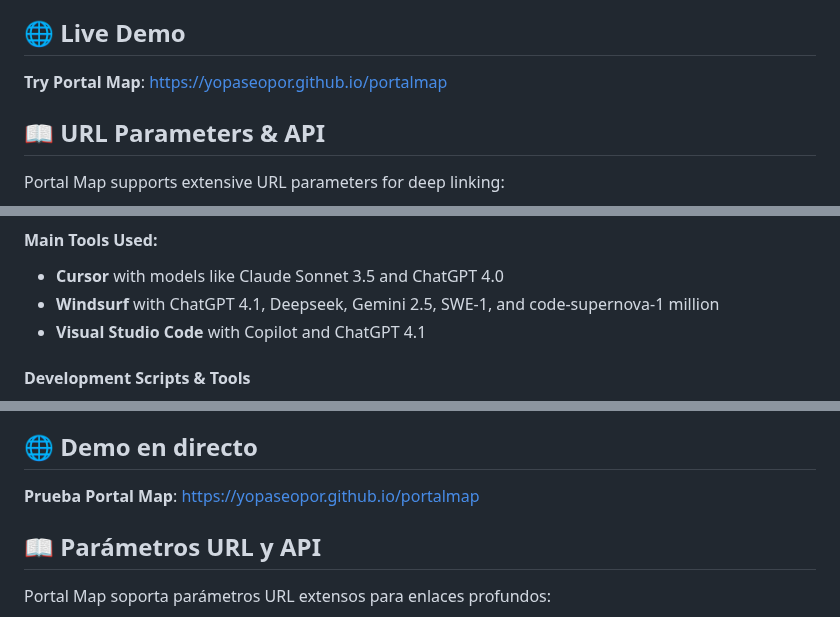
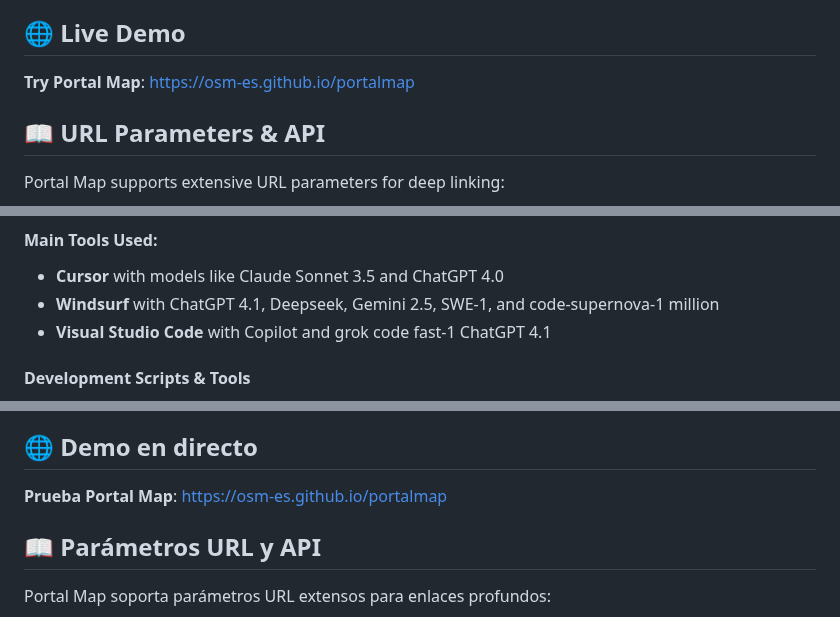
Before and after one commit to OSM-es/portalmap, a Markdown page: README.md, 3 parts joined by grey strips. Rendered like a GitHub page.

```diff
--- a/README.md
+++ b/README.md
@@ -165,7 +163,7 @@ Portal Map is a comprehensive web-based OpenStreetMap viewer featuring advanced
 
 ## 🌐 Live Demo
 
-**Try Portal Map**: [https://yopaseopor.github.io/portalmap](https://yopaseopor.github.io/portalmap)
+**Try Portal Map**: [https://osm-es.github.io/portalmap](https://osm-es.github.io/portalmap)
 
 ## 📖 URL Parameters & API
 
@@ -194,7 +192,7 @@ Portal Map was primarily developed using the **vibe coding** technique, a creati
 #### Main Tools Used:
 - **Cursor** with models like Claude Sonnet 3.5 and ChatGPT 4.0
 - **Windsurf** with ChatGPT 4.1, Deepseek, Gemini 2.5, SWE-1, and code-supernova-1 million
-- **Visual Studio Code** with Copilot and ChatGPT 4.1
+- **Visual Studio Code** with Copilot and grok code fast-1 ChatGPT 4.1
 
 #### Development Scripts & Tools
 - **Taginfo Downloader**: Automated tag definition retrieval
@@ -364,7 +362,7 @@ Portal Map es un visor web integral de OpenStreetMap con capacidades avanzadas d
 
 ## 🌐 Demo en directo
 
-**Prueba Portal Map**: [https://yopaseopor.github.io/portalmap](https://yopaseopor.github.io/portalmap)
+**Prueba Portal Map**: [https://osm-es.github.io/portalmap](https://osm-es.github.io/portalmap)
 
 ## 📖 Parámetros URL y API
 
```
Also changed, not shown: other parts of README.md (+3 -5 lines).
